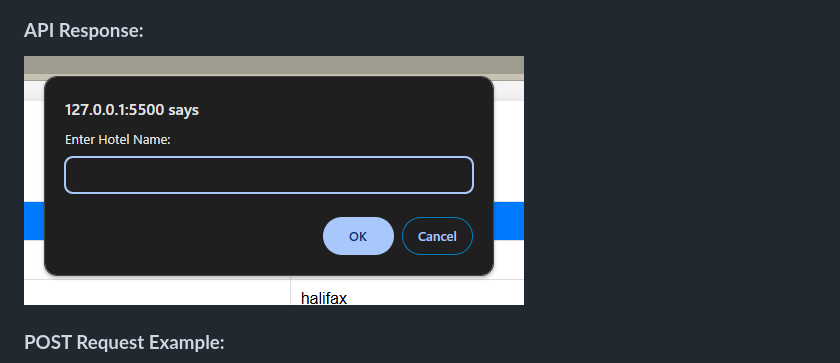
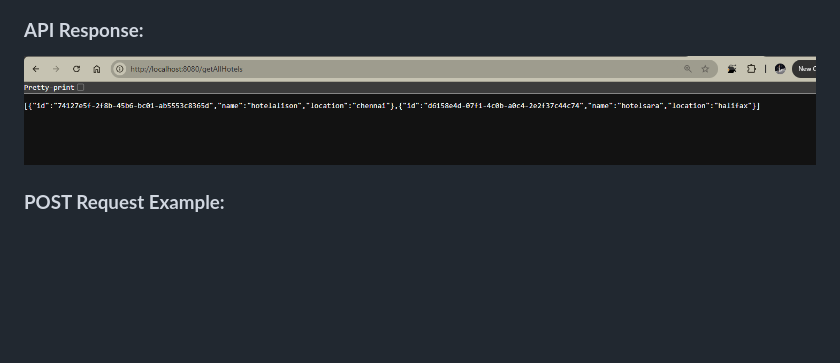
Before and after one commit to Sriram247/Hotel-Reservation-springboot, a Markdown page: readme.md, the part around the change. GitHub-like rendering; blank space fills up the shorter version.

```diff
--- a/readme.md
+++ b/readme.md
@@ -146,7 +146,7 @@ The `Hotel` entity uses a **UUID** as the primary key instead of an auto-increme
 ![GET Request Screenshot](/frontend.png)
 
 ### **API Response:**
-![POST Request Screenshot](/frontend_input.png)
+![POST Request Screenshot](/api_response.png)
 
 ### **POST Request Example:**
 ![POST Request Screenshot](/frontend_input.png)
```
